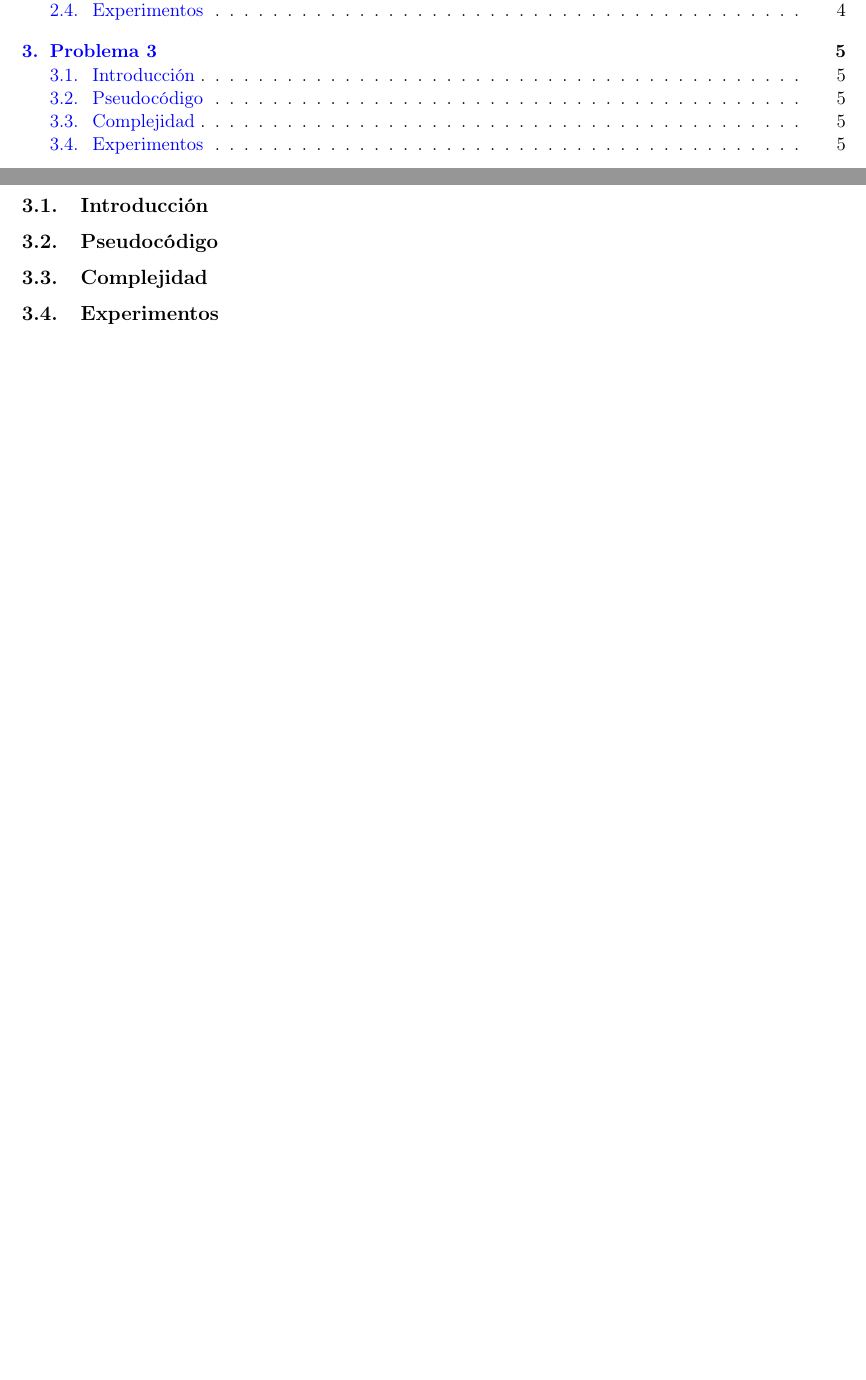
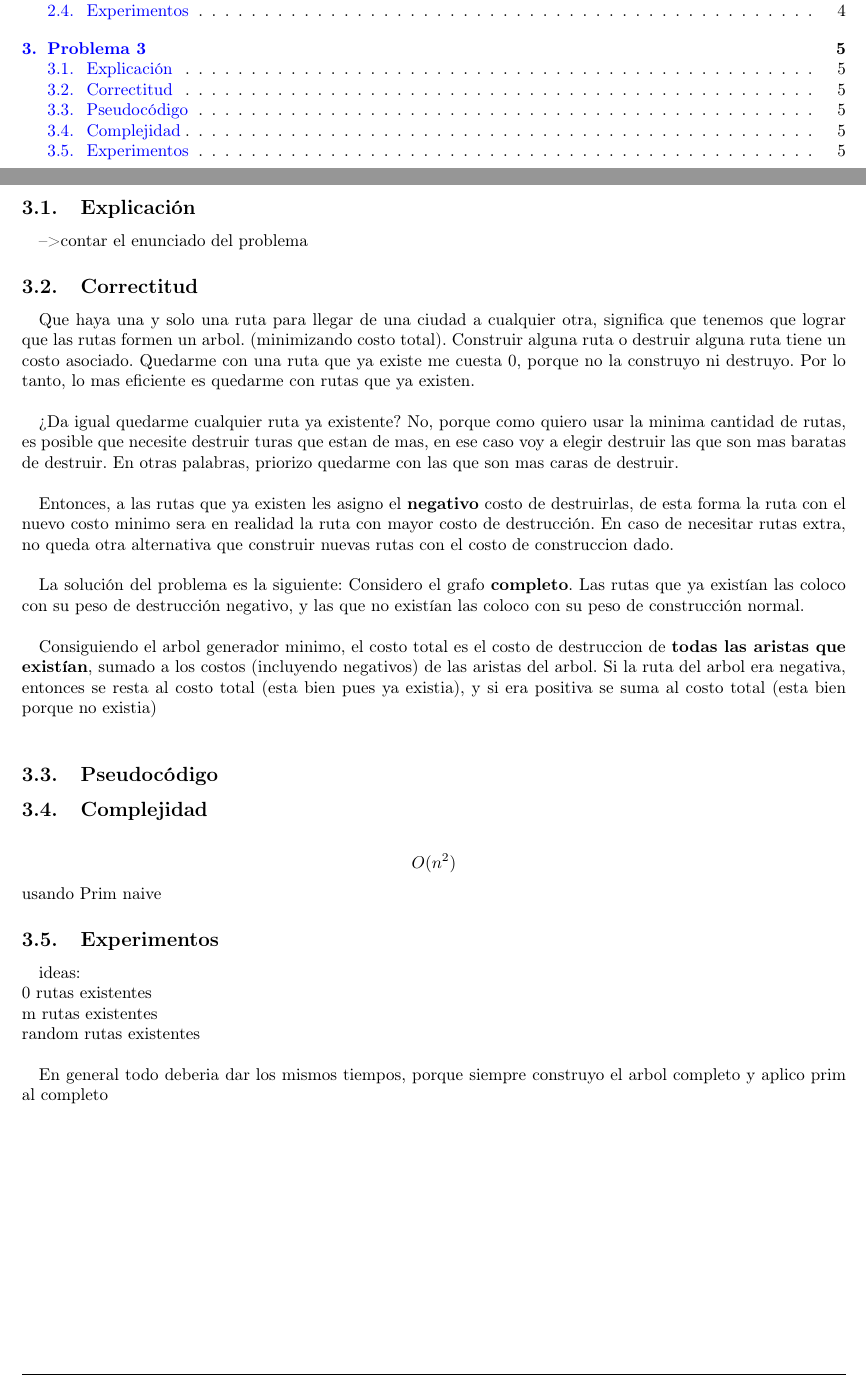
Before and after one commit to JonSeijo/algo3-tp2, a LaTeX document (informe/informe.tex, which reads informe/Problema3.tex): two parts of pages 2 and 5 of 5, joined at a grey line, cut so that both start at the same text, the shorter picture padded with empty space. Compiled offline with pdfLaTeX.

Commit message:
Agrego primera explicacion del problema3 al informe

```diff
--- a/informe/Problema3.tex
+++ b/informe/Problema3.tex
@@ -1,6 +1,35 @@
 \section{Problema 3}
+\subsection{Explicación}
 
-\subsection{Introducción}
+--> contar el enunciado del problema
+
+\subsection{Correctitud}
+
+Que haya una y solo una ruta para llegar de una ciudad a cualquier otra, significa que tenemos que lograr que las rutas formen un arbol. (minimizando costo total). Construir alguna ruta o destruir alguna ruta tiene un costo asociado. Quedarme con una ruta que ya existe me cuesta 0, porque no la construyo ni destruyo. Por lo tanto, lo mas eficiente es quedarme con rutas que ya existen. \\
+
+¿Da igual quedarme cualquier ruta ya existente? No, porque como quiero usar la minima cantidad de rutas, es posible que necesite destruir turas que estan de mas, en ese caso voy a elegir destruir las que son mas baratas de destruir. En otras palabras, priorizo quedarme con las que son mas caras de destruir. \\
+
+Entonces, a las rutas que ya existen les asigno el \textbf{negativo} costo de destruirlas, de esta forma la ruta con el nuevo costo minimo sera en realidad la ruta con mayor costo de destrucción. En caso de necesitar rutas extra, no queda otra alternativa que construir nuevas rutas con el costo de construccion dado. \\
+
+La solución del problema es la siguiente:
+Considero el grafo \textbf{completo}. Las rutas que ya existían las coloco con su peso de destrucción negativo, y las que no existían las coloco con su peso de construcción normal. \\
+
+Consiguiendo el arbol generador minimo, el costo total es el costo de destruccion de \textbf{todas las aristas que existían}, sumado a los costos (incluyendo negativos) de las aristas del arbol. Si la ruta del arbol era negativa, entonces se resta al costo total (esta bien pues ya existia), y si era positiva se suma al costo total (esta bien porque no existia) \\
+
+
 \subsection{Pseudocódigo}
+
+
 \subsection{Complejidad}
+
+$$O(n^2)$$ usando Prim naive
+
+
 \subsection{Experimentos}
+
+ideas:\\
+0 rutas existentes\\
+m rutas existentes\\
+random rutas existentes\\
+
+En general todo deberia dar los mismos tiempos, porque siempre construyo el arbol completo y aplico prim al completo
--- a/informe/informe.tex
+++ b/informe/informe.tex
@@ -1,4 +1,4 @@
-\documentclass[hidelinks,a4paper, 11pt, nofootinbib]{article}
+\documentclass[hidelinks,a4paper, 10pt, nofootinbib]{article}
 \usepackage[width=15.5cm, left=3cm, top=2.5cm, right=2cm, left=2cm, height= 24.5cm]{geometry}
 \usepackage[spanish, es-tabla]{babel} %es-tabla es para que ponga Tabla en vez de Cuadro en el caption
 \usepackage[utf8]{inputenc}
```
Also changed, not shown: informe/informe.pdf.
